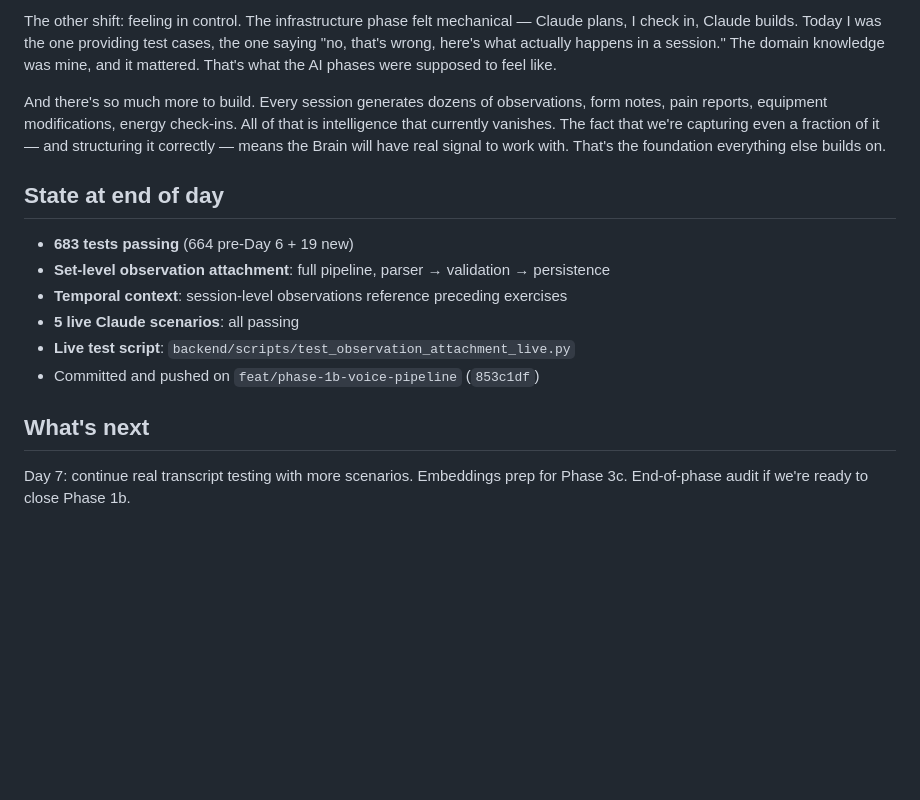
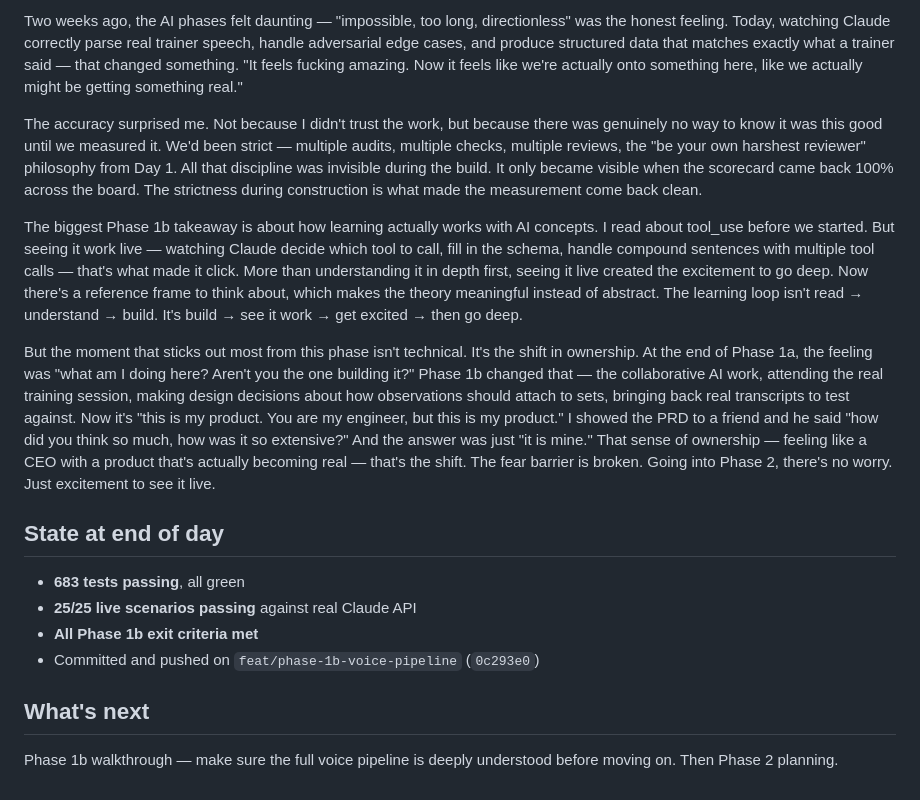
Before and after one commit to pranavjain20/SuperTrainer, a Markdown page: devlog/2026-02-25.md, the part around one of its changes. Drawn GitHub-style; blank space fills up the shorter version.

Commit message:
Day 7 Phase 1b devlog — phase complete, 25/25 live accuracy

```diff
--- a/devlog/2026-02-25.md
+++ b/devlog/2026-02-25.md
@@ -57,17 +36,19 @@ Today was the most exciting day since we started. Not because of the code — th
 
-The other shift: feeling in control. The infrastructure phase felt mechanical — Claude plans, I check in, Claude builds. Today I was the one providing test cases, the one saying "no, that's wrong, here's what actually happens in a session." The domain knowledge was mine, and it mattered. That's what the AI phases were supposed to feel like.
+Two weeks ago, the AI phases felt daunting — "impossible, too long, directionless" was the honest feeling. Today, watching Claude correctly parse real trainer speech, handle adversarial edge cases, and produce structured data that matches exactly what a trainer said — that changed something. "It feels fucking amazing. Now it feels like we're actually onto something here, like we actually might be getting something real."
 
-And there's so much more to build. Every session generates dozens of observations, form notes, pain reports, equipment modifications, energy check-ins. All of that is intelligence that currently vanishes. The fact that we're capturing even a fraction of it — and structuring it correctly — means the Brain will have real signal to work with. That's the foundation everything else builds on.
+The accuracy surprised me. Not because I didn't trust the work, but because there was genuinely no way to know it was this good until we measured it. We'd been strict — multiple audits, multiple checks, multiple reviews, the "be your own harshest reviewer" philosophy from Day 1. All that discipline was invisible during the build. It only became visible when the scorecard came back 100% across the board. The strictness during construction is what made the measurement come back clean.
+
+The biggest Phase 1b takeaway is about how learning actually works with AI concepts. I read about tool_use before we started. But seeing it work live — watching Claude decide which tool to call, fill in the schema, handle compound sentences with multiple tool calls — that's what made it click. More than understanding it in depth first, seeing it live created the excitement to go deep. Now there's a reference frame to think about, which makes the theory meaningful instead of abstract. The learning loop isn't read → understand → build. It's build → see it work → get excited → then go deep.
+
+But the moment that sticks out most from this phase isn't technical. It's the shift in ownership. At the end of Phase 1a, the feeling was "what am I doing here? Aren't you the one building it?" Phase 1b changed that — the collaborative AI work, attending the real training session, making design decisions about how observations should attach to sets, bringing back real transcripts to test against. Now it's "this is my product. You are my engineer, but this is my product." I showed the PRD to a friend and he said "how did you think so much, how was it so extensive?" And the answer was just "it is mine." That sense of ownership — feeling like a CEO with a product that's actually becoming real — that's the shift. The fear barrier is broken. Going into Phase 2, there's no worry. Just excitement to see it live.
 
 ## State at end of day
 
-- **683 tests passing** (664 pre-Day 6 + 19 new)
-- **Set-level observation attachment**: full pipeline, parser → validation → persistence
-- **Temporal context**: session-level observations reference preceding exercises
-- **5 live Claude scenarios**: all passing
-- **Live test script**: `backend/scripts/test_observation_attachment_live.py`
-- Committed and pushed on `feat/phase-1b-voice-pipeline` (`853c1df`)
+- **683 tests passing**, all green
+- **25/25 live scenarios passing** against real Claude API
+- **All Phase 1b exit criteria met**
+- Committed and pushed on `feat/phase-1b-voice-pipeline` (`0c293e0`)
 
 ## What's next
 
-Day 7: continue real transcript testing with more scenarios. Embeddings prep for Phase 3c. End-of-phase audit if we're ready to close Phase 1b.
+Phase 1b walkthrough — make sure the full voice pipeline is deeply understood before moving on. Then Phase 2 planning.
```
Also changed, not shown: other parts of devlog/2026-02-25.md (+19 -40 lines).
